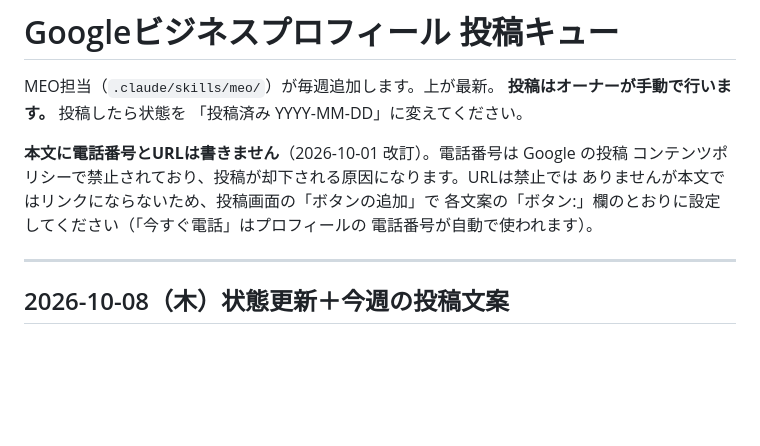
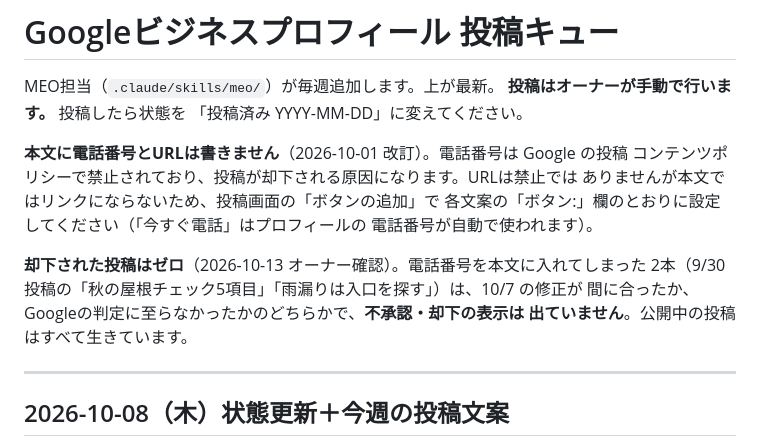
Before and after one commit to t1a2t2s3u/claude, a Markdown page: seo/gbp/queue.md, the part around the change. GitHub-like rendering; blank space fills up the shorter version.

```diff
--- a/seo/gbp/queue.md
+++ b/seo/gbp/queue.md
@@ -9,6 +9,11 @@ MEO担当（`.claude/skills/meo/`）が毎週追加します。上が最新。
 ありませんが本文ではリンクにならないため、投稿画面の「ボタンの追加」で
 各文案の「ボタン:」欄のとおりに設定してください（「今すぐ電話」はプロフィールの
 電話番号が自動で使われます）。
+
+**却下された投稿はゼロ**（2026-10-13 オーナー確認）。電話番号を本文に入れてしまった
+2本（9/30 投稿の「秋の屋根チェック5項目」「雨漏りは入口を探す」）は、10/7 の修正が
+間に合ったか、Googleの判定に至らなかったかのどちらかで、**不承認・却下の表示は
+出ていません**。公開中の投稿はすべて生きています。
 
 ---
 
```
Also changed, not shown: seo/tasks.md (+3 -0 lines).
